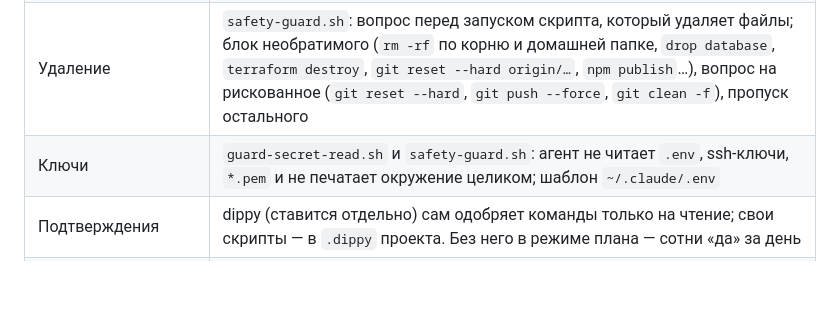
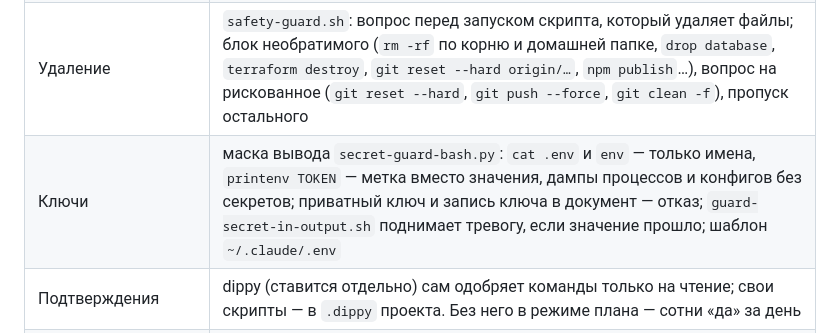
Before and after one commit to veeskelad/claude-tuning, a Markdown page: README.md, the part around the change. Rendered like a GitHub page; blank space fills up the shorter version.

Commit message:
SKILL, README, CHANGELOG: маска ключей

```diff
--- a/README.md
+++ b/README.md
@@ -23,7 +23,7 @@ Claude Code из коробки и после настройки — одна и
 | Забывает между сессиями | чек-лист задачи `.tasks/<slug>.md` и хук, показывающий открытые задачи на старте; возврат задачи после сжатия контекста; скиллы `session-handoff`, `endday`, `morning` с общим `~/.claude/global-handoff.md` |
 | Токены | шаблон CLAUDE.md-карты на 40–60 строк; сжатие handoff (целиком читаются только последние 3 дня); автокомпакт на 60 % |
 | Удаление | `safety-guard.sh`: вопрос перед запуском скрипта, который удаляет файлы; блок необратимого (`rm -rf` по корню и домашней папке, `drop database`, `terraform destroy`, `git reset --hard origin/…`, `npm publish`…), вопрос на рискованное (`git reset --hard`, `git push --force`, `git clean -f`), пропуск остального |
-| Ключи | `guard-secret-read.sh` и `safety-guard.sh`: агент не читает `.env`, ssh-ключи, `*.pem` и не печатает окружение целиком; шаблон `~/.claude/.env` |
+| Ключи | маска вывода `secret-guard-bash.py`: `cat .env` и `env` — только имена, `printenv TOKEN` — метка вместо значения, дампы процессов и конфигов без секретов; приватный ключ и запись ключа в документ — отказ; `guard-secret-in-output.sh` поднимает тревогу, если значение прошло; шаблон `~/.claude/.env` |
 | Подтверждения | dippy (ставится отдельно) сам одобряет команды только на чтение; свои скрипты — в `.dippy` проекта. Без него в режиме плана — сотни «да» за день |
 | Режим плана | перед показом план проверяет отдельный агент по коду: несуществующие функции, пропущенные шаги, риск |
 | Ходит по кругу | правило остановок в CLAUDE.md, `loop-detector.sh`: пять одинаковых шагов подряд или круг из 2–4 шагов три раза |
```
Also changed, not shown: CHANGELOG.md (+1 -0 lines), SKILL.md (+5 -3 lines).
